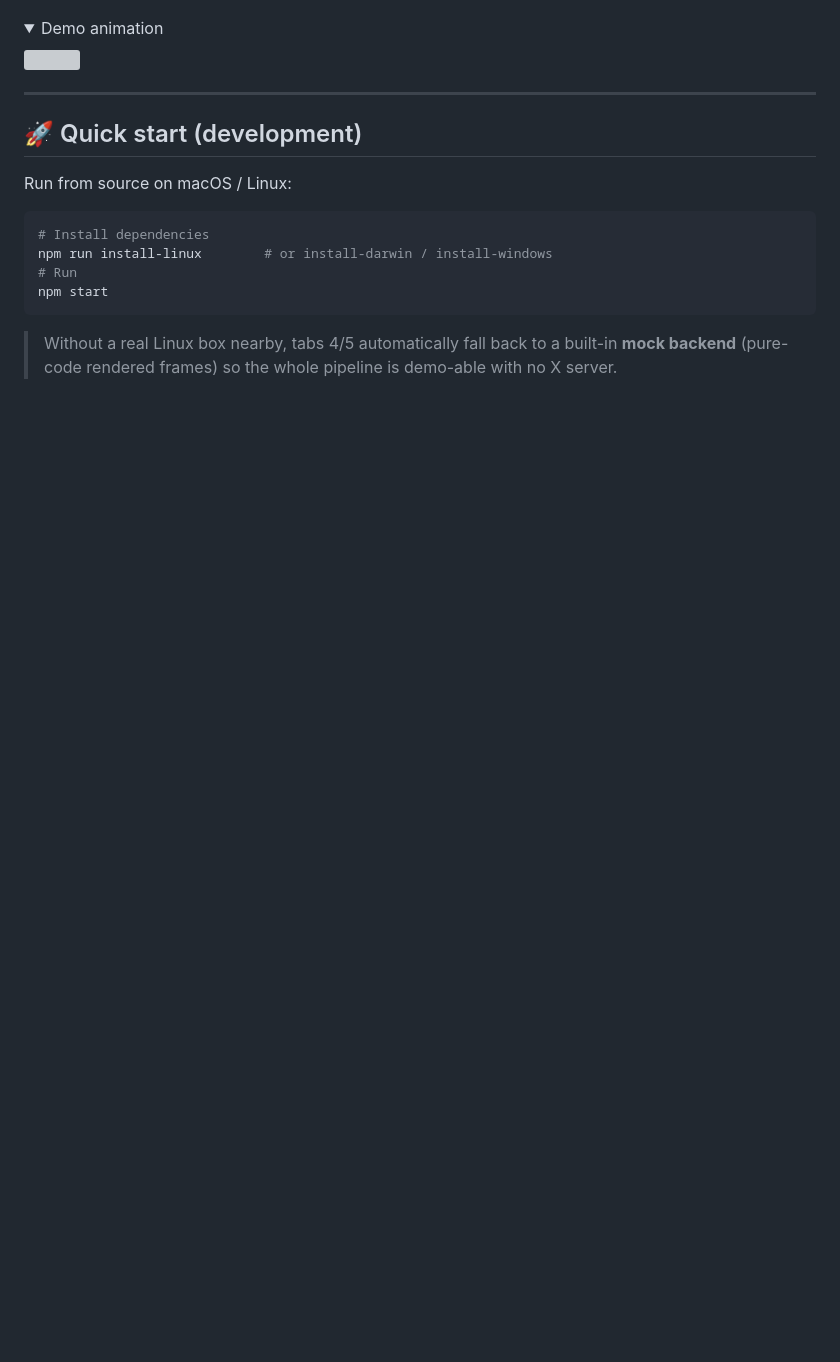
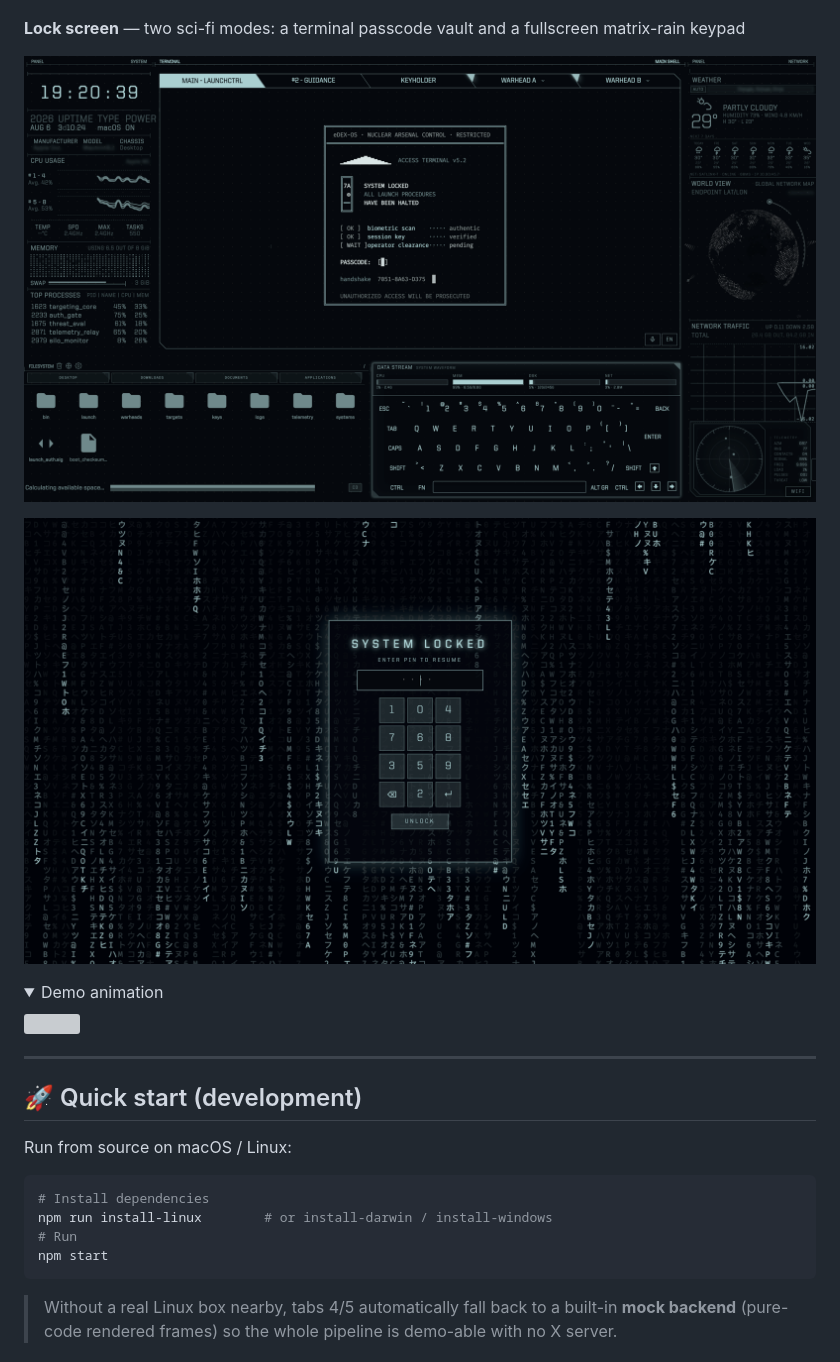
Before and after one commit to haneyo/haneyoedexos, a Markdown page: README.md, the part around one of its changes. Rendered like a GitHub page; pictures changed too: media/screenshot_lock_code.png (added), media/screenshot_lock_matrix.png (added); folded sections open; blank space fills up the shorter version; grey boxes are pictures that could not be loaded.

```diff
--- a/README.md
+++ b/README.md
@@ -32,6 +34,12 @@ eDEX-OS is built on a heavily customized [eDEX-UI](https://github.com/GitSquared
 ![Blade theme](media/screenshot_blade.png)
 
 ![Matrix theme](media/screenshot_matrix.png)
+
+**Lock screen** — two sci-fi modes: a terminal passcode vault and a fullscreen matrix-rain keypad
+
+![Terminal lock](media/screenshot_lock_code.png)
+
+![Matrix-rain lock](media/screenshot_lock_matrix.png)
 
 <details>
 <summary>Demo animation</summary>
```
Also changed, not shown: other parts of README.md (+3 -1 lines), media/screenshot_blade.png, media/screenshot_default.png, media/screenshot_matrix.png.
